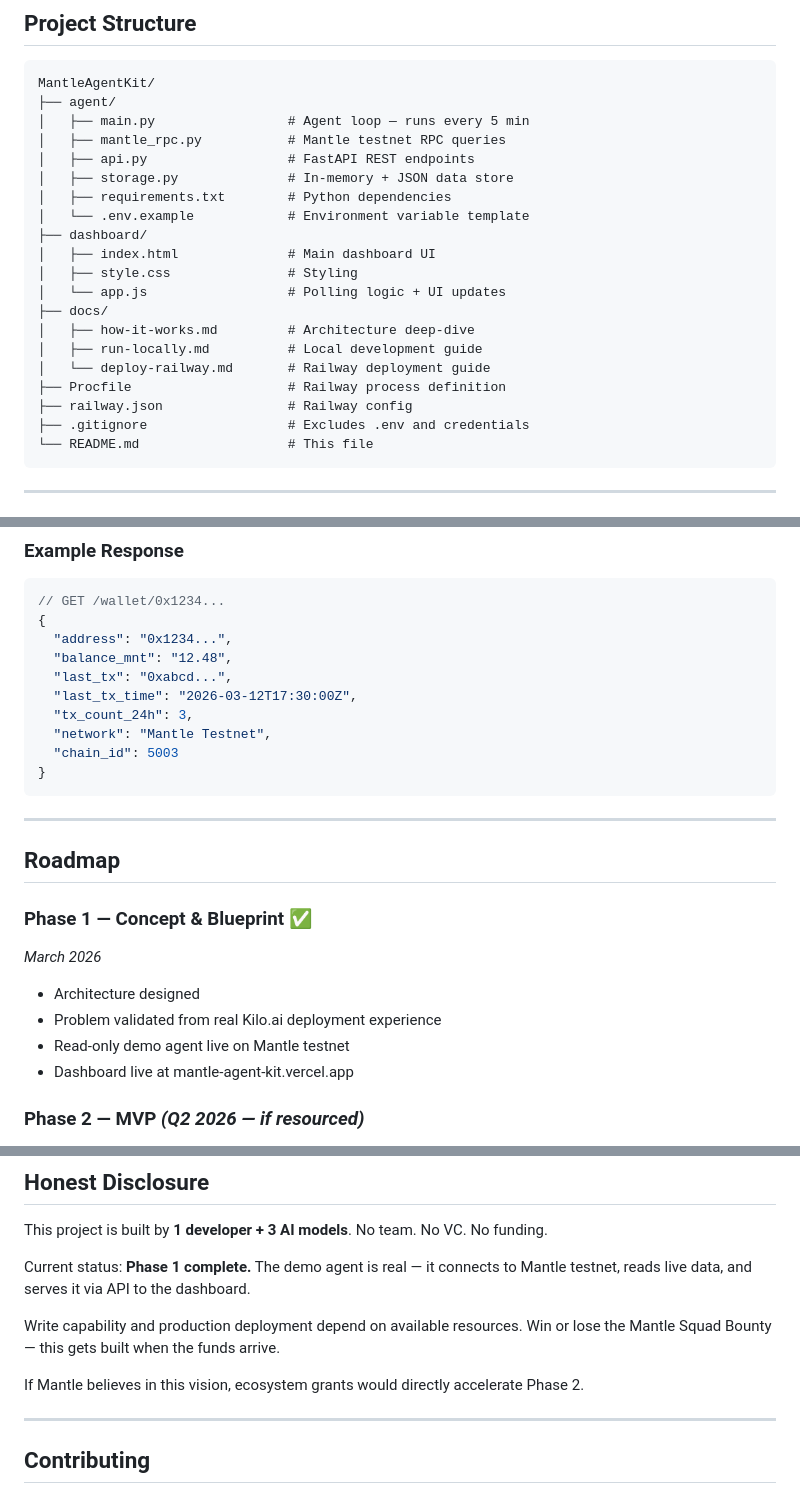
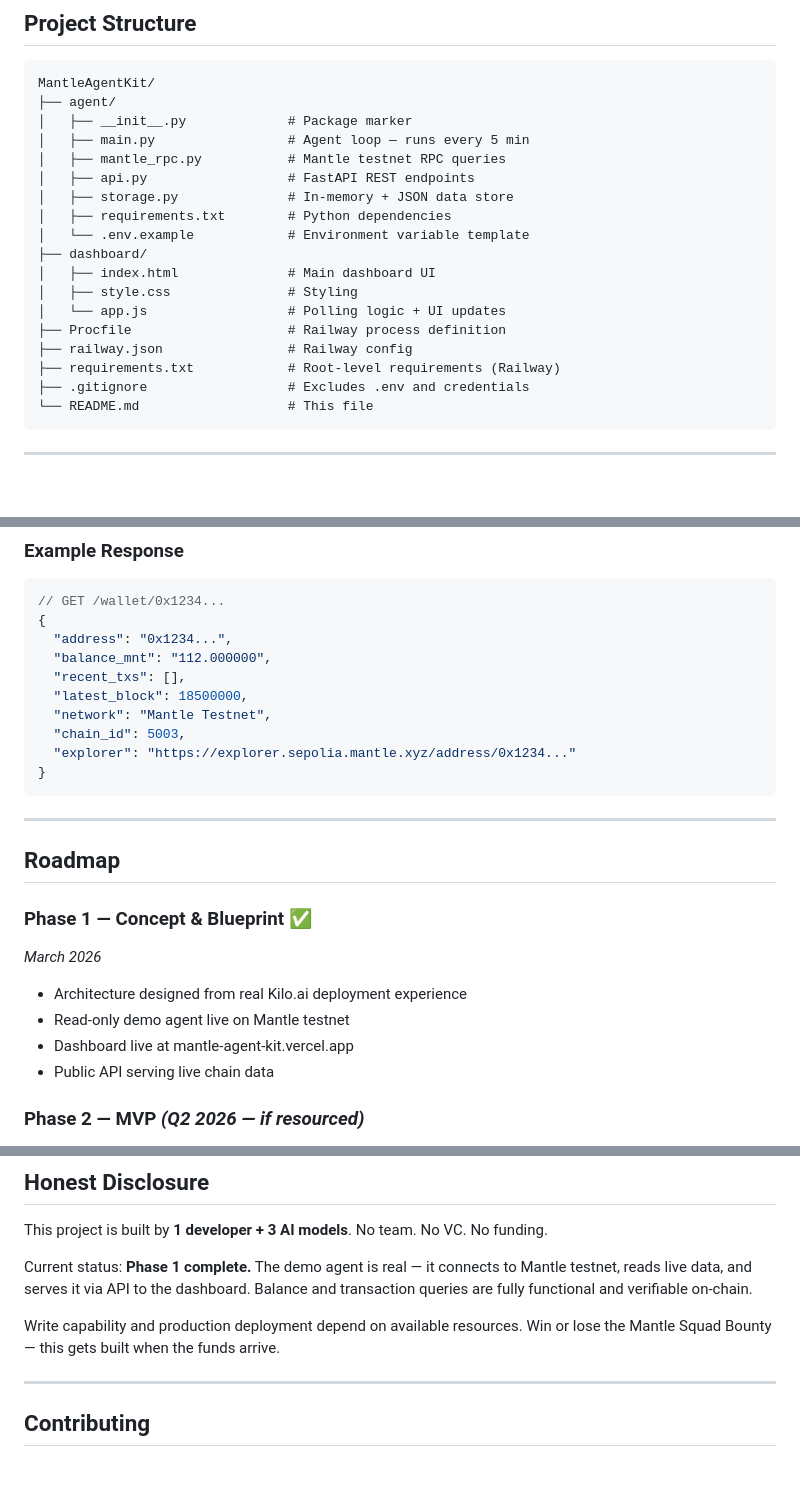
Before and after one commit to sanxarrr234/MantleAgentKit, a Markdown page: README.md, 3 parts joined by grey strips. Drawn GitHub-style; blank space fills up the shorter version.

````diff
--- a/README.md
+++ b/README.md
@@ -65,6 +65,7 @@ Dashboard displays live: balance, tx history, agent uptime
 ```
 MantleAgentKit/
 ├── agent/
+│   ├── __init__.py             # Package marker
 │   ├── main.py                 # Agent loop — runs every 5 min
 │   ├── mantle_rpc.py           # Mantle testnet RPC queries
 │   ├── api.py                  # FastAPI REST endpoints
@@ -75,12 +76,9 @@ MantleAgentKit/
 │   ├── index.html              # Main dashboard UI
 │   ├── style.css               # Styling
 │   └── app.js                  # Polling logic + UI updates
-├── docs/
-│   ├── how-it-works.md         # Architecture deep-dive
-│   ├── run-locally.md          # Local development guide
-│   └── deploy-railway.md       # Railway deployment guide
 ├── Procfile                    # Railway process definition
 ├── railway.json                # Railway config
+├── requirements.txt            # Root-level requirements (Railway)
 ├── .gitignore                  # Excludes .env and credentials
 └── README.md                   # This file
 ```
@@ -167,12 +182,12 @@ Once deployed, the backend exposes:
 // GET /wallet/0x1234...
 {
   "address": "0x1234...",
-  "balance_mnt": "12.48",
-  "last_tx": "0xabcd...",
-  "last_tx_time": "2026-03-12T17:30:00Z",
-  "tx_count_24h": 3,
+  "balance_mnt": "112.000000",
+  "recent_txs": [],
+  "latest_block": 18500000,
   "network": "Mantle Testnet",
-  "chain_id": 5003
+  "chain_id": 5003,
+  "explorer": "https://explorer.sepolia.mantle.xyz/address/0x1234..."
 }
 ```
 
@@ -182,10 +197,10 @@ Once deployed, the backend exposes:
 
 ### Phase 1 — Concept & Blueprint ✅
 *March 2026*
-- Architecture designed
-- Problem validated from real Kilo.ai deployment experience
+- Architecture designed from real Kilo.ai deployment experience
 - Read-only demo agent live on Mantle testnet
 - Dashboard live at mantle-agent-kit.vercel.app
+- Public API serving live chain data
 
 ### Phase 2 — MVP *(Q2 2026 — if resourced)*
 - Write capability: agent can execute simple on-chain actions
@@ -206,11 +221,9 @@ Once deployed, the backend exposes:
 
 This project is built by **1 developer + 3 AI models**. No team. No VC. No funding.
 
-Current status: **Phase 1 complete.** The demo agent is real — it connects to Mantle testnet, reads live data, and serves it via API to the dashboard.
+Current status: **Phase 1 complete.** The demo agent is real — it connects to Mantle testnet, reads live data, and serves it via API to the dashboard. Balance and transaction queries are fully functional and verifiable on-chain.
 
 Write capability and production deployment depend on available resources. Win or lose the Mantle Squad Bounty — this gets built when the funds arrive.
-
-If Mantle believes in this vision, ecosystem grants would directly accelerate Phase 2.
 
 ---
 
````
Also changed, not shown: other parts of README.md (+44 -27 lines).
